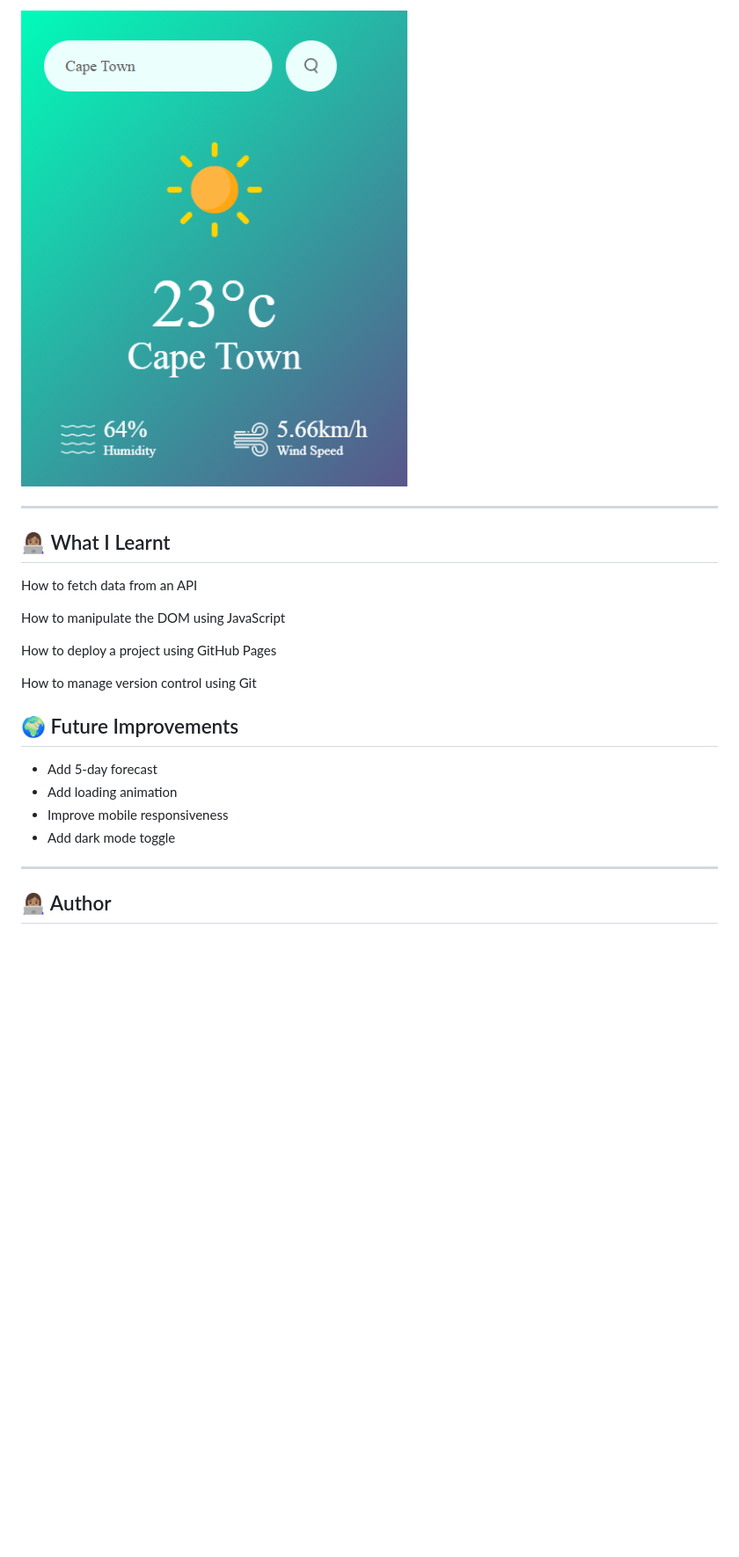
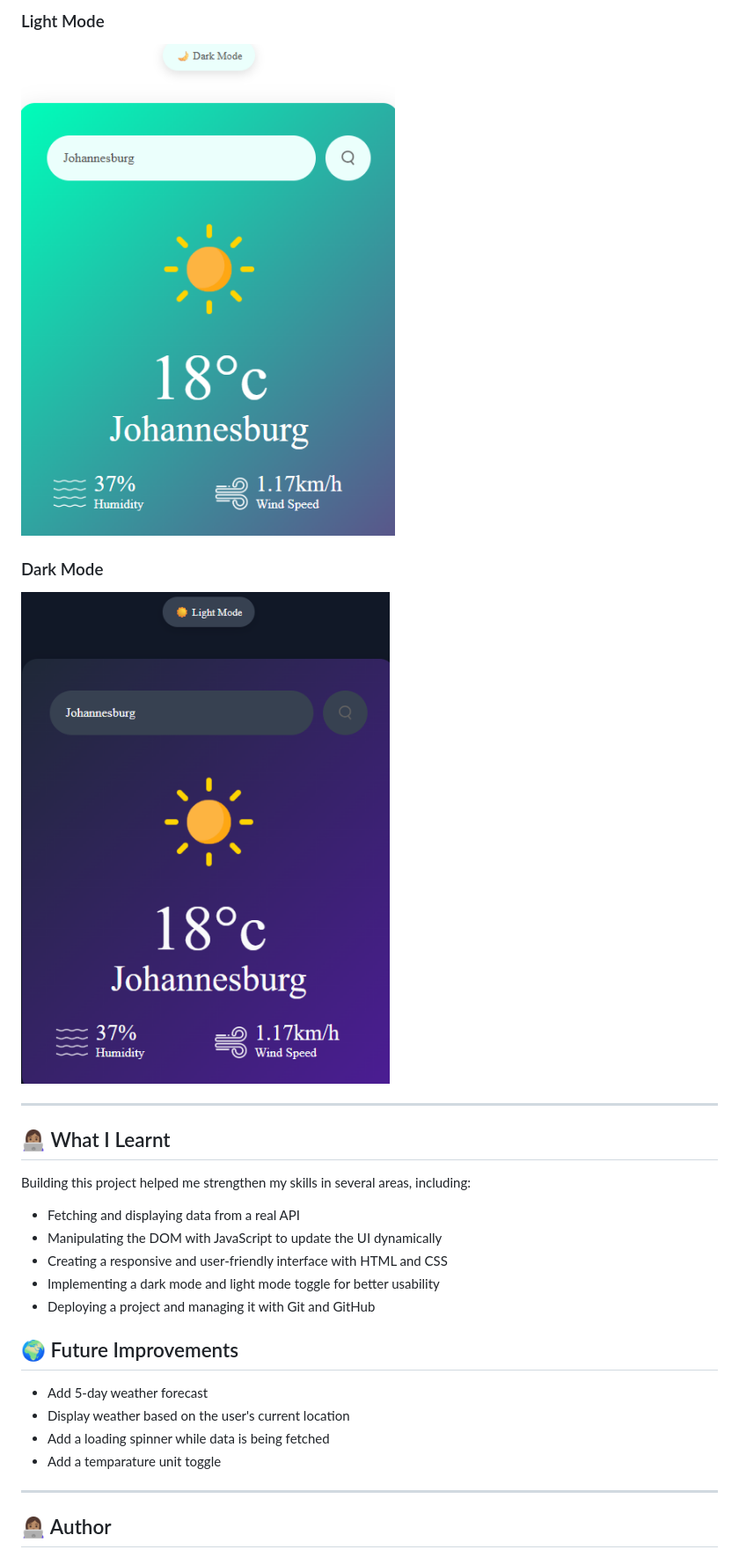
Before and after one commit to candiceluvstech/weather-app, a Markdown page: README.md, the part around the change printed below. Shown: that part at 88% size. Drawn GitHub-style; pictures changed too: images/dark-mode.png (added), images/light-mode.png (added), screenshot.png (deleted); blank space fills up the shorter version.

Commit message:
Update README and add project screenshots

```diff
--- a/README.md
+++ b/README.md
@@ -32,24 +36,27 @@ This app allows users to search for any city and view real-time weather data inc
 
-![Weather App Screenshot ](screenshot.png)
+### Light Mode
+![Light Mode](images/light-mode.png)
+
+### Dark Mode
+![Dark Mode](images/dark-mode.png)
 
 ---
 ## 👩🏽‍💻 What I Learnt
 
-How to fetch data from an API
+Building this project helped me strengthen my skills in several areas, including:
 
-How to manipulate the DOM using JavaScript
-
-How to deploy a project using GitHub Pages
-
-How to manage version control using Git
-
+- Fetching and displaying data from a real API
+- Manipulating the DOM with JavaScript to update the UI dynamically
+- Creating a responsive and user-friendly interface with HTML and CSS
+- Implementing a dark mode and light mode toggle for better usability
+- Deploying a project and managing it with Git and GitHub
 
 ## 🌍 Future Improvements
 
-- Add 5-day forecast
-- Add loading animation
-- Improve mobile responsiveness
-- Add dark mode toggle
+- Add 5-day weather forecast
+- Display weather based on the user's current location
+- Add a loading spinner while data is being fetched
+- Add a temparature unit toggle
 
 ---
 
```
Also changed, not shown: other parts of README.md (+13 -9 lines).
